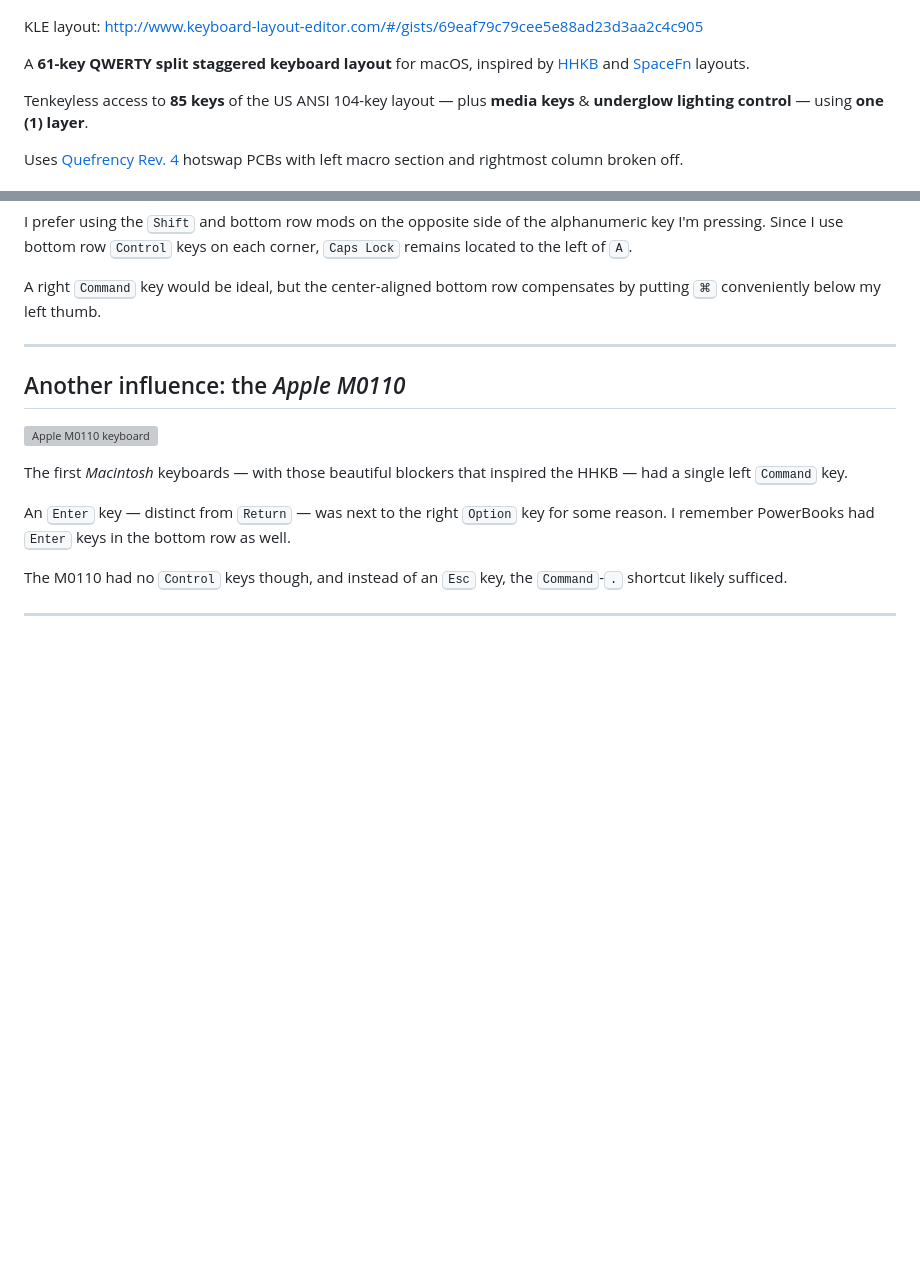
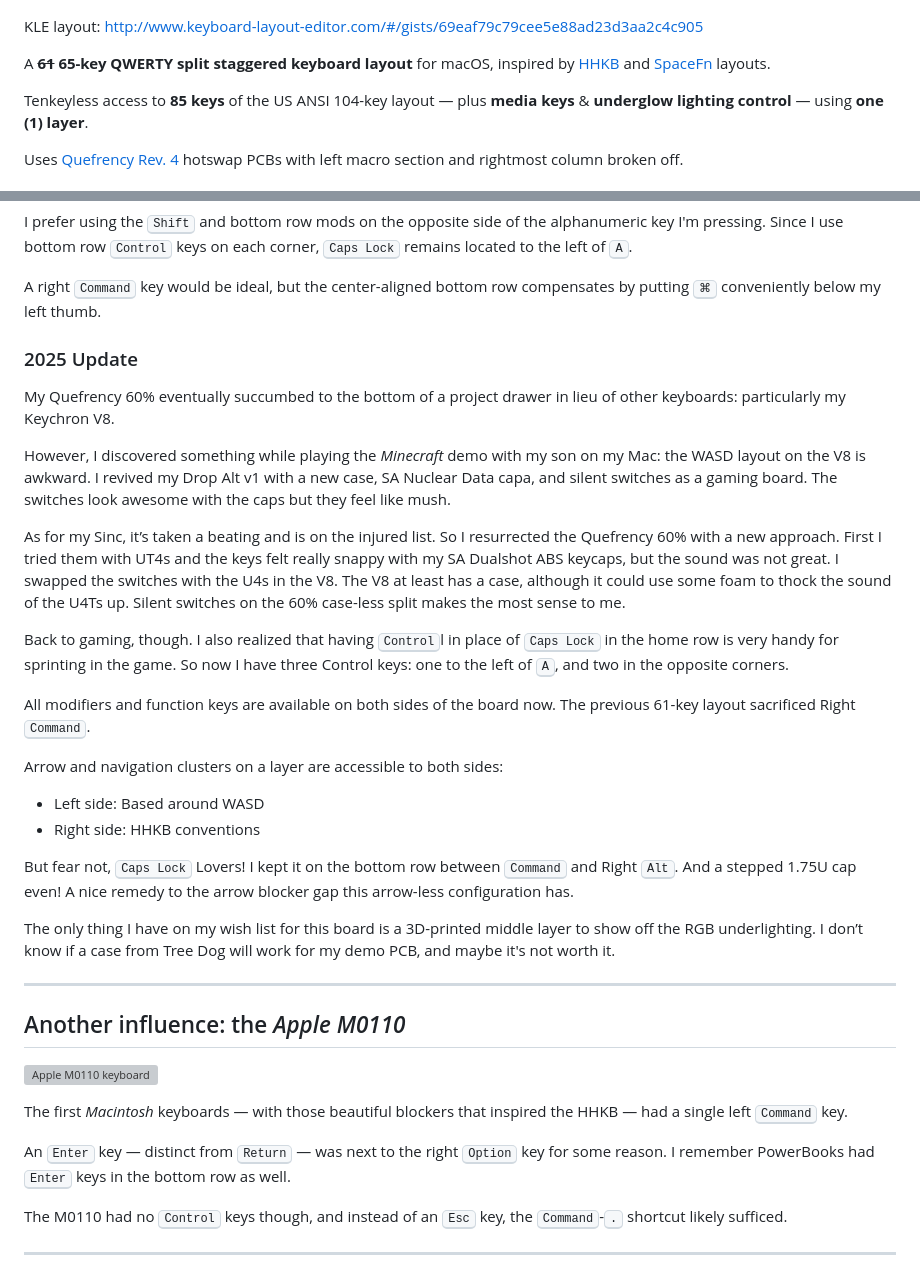
Before and after one commit to oliverbaptiste/keebs, a Markdown page: keebio-quefrency-rev4-60.md, 2 parts joined by grey strips. GitHub-like rendering; blank space fills up the shorter version; grey boxes are pictures that could not be loaded.

```diff
--- a/keebio-quefrency-rev4-60.md
+++ b/keebio-quefrency-rev4-60.md
@@ -6,7 +6,7 @@
 
 KLE layout: <http://www.keyboard-layout-editor.com/#/gists/69eaf79c79cee5e88ad23d3aa2c4c905>
 
-A <strong>61-key QWERTY split staggered keyboard layout</strong> for macOS, inspired by [HHKB](https://hhkb.io/layout/) and [SpaceFn](https://geekhack.org/index.php?topic=51069.0) layouts.
+A <strong><s>61</s> 65-key QWERTY split staggered keyboard layout</strong> for macOS, inspired by [HHKB](https://hhkb.io/layout/) and [SpaceFn](https://geekhack.org/index.php?topic=51069.0) layouts.
 
 Tenkeyless access to <strong>85 keys</strong> of the US ANSI 104-key layout — plus <strong>media keys</strong> & <strong>underglow lighting control</strong> — using <strong>one (1) layer</strong>.
 
@@ -27,6 +27,27 @@ Most macOS keyboards with only two bottom row right modifiers put <kbd>Command</
 I prefer using the <kbd>Shift</kbd> and bottom row mods on the opposite side of the alphanumeric key I'm pressing. Since I use bottom row <kbd>Control</kbd> keys on each corner, <kbd>Caps Lock</kbd> remains located to the left of <kbd>A</kbd>.
 
 A right <kbd>Command</kbd> key would be ideal, but the center-aligned bottom row compensates by putting <kbd>⌘</kbd> conveniently below my left thumb.
+
+### 2025 Update
+
+My Quefrency 60% eventually succumbed to the bottom of a project drawer in lieu of other keyboards: particularly my Keychron V8.
+
+However, I discovered something while playing the <cite>Minecraft</cite> demo with my son on my Mac: the WASD layout on the V8 is awkward. I revived my Drop Alt v1 with a new case, SA Nuclear Data capa, and silent switches as a gaming board. The switches look awesome with the caps but they feel like mush.
+
+As for my Sinc, it&rsquo;s taken a beating and is on the injured list. So I resurrected the Quefrency 60% with a new approach. First I tried them with UT4s and the keys felt really snappy with my SA Dualshot ABS keycaps, but the sound was not great. I swapped the switches with the U4s in the V8. The V8 at least has a case, although it could use some foam to thock the sound of the U4Ts up. Silent switches on the 60% case-less split makes the most sense to me.
+
+Back to gaming, though. I also realized that having <kbd>Control</kbd>l in place of <kbd>Caps Lock</kbd> in the home row is very handy for sprinting in the game. So now I have three Control keys: one to the left of <kbd>A</kbd>, and two in the opposite corners.
+
+All modifiers and function keys are available on both sides of the board now. The previous 61-key layout sacrificed  Right <kbd>Command</kbd>.
+
+Arrow and navigation clusters on a layer are accessible to both sides:
+
+- Left side: Based around WASD
+- Right side: HHKB conventions
+
+But fear not, <kbd>Caps Lock</kbd> Lovers! I kept it on the bottom row between <kbd>Command</kbd> and Right <kbd>Alt</kbd>. And a stepped 1.75U cap even! A nice remedy to the arrow blocker gap this arrow-less configuration has.
+
+The only thing I have on my wish list for this board is a 3D-printed middle layer to show off the RGB underlighting. I don&rsquo;t know if a case from Tree Dog will work for my demo PCB, and maybe it's not worth it.
 
 -----
 
```
Also changed, not shown: other parts of keebio-quefrency-rev4-60.md (+1 -1 lines), README.md (+17 -8 lines), Stars21/stars21-product-manual.md (added, +50 -0 lines), sp-sa-novelty.md (added, +5 -0 lines), Stars21/stars21.jpeg (added).
